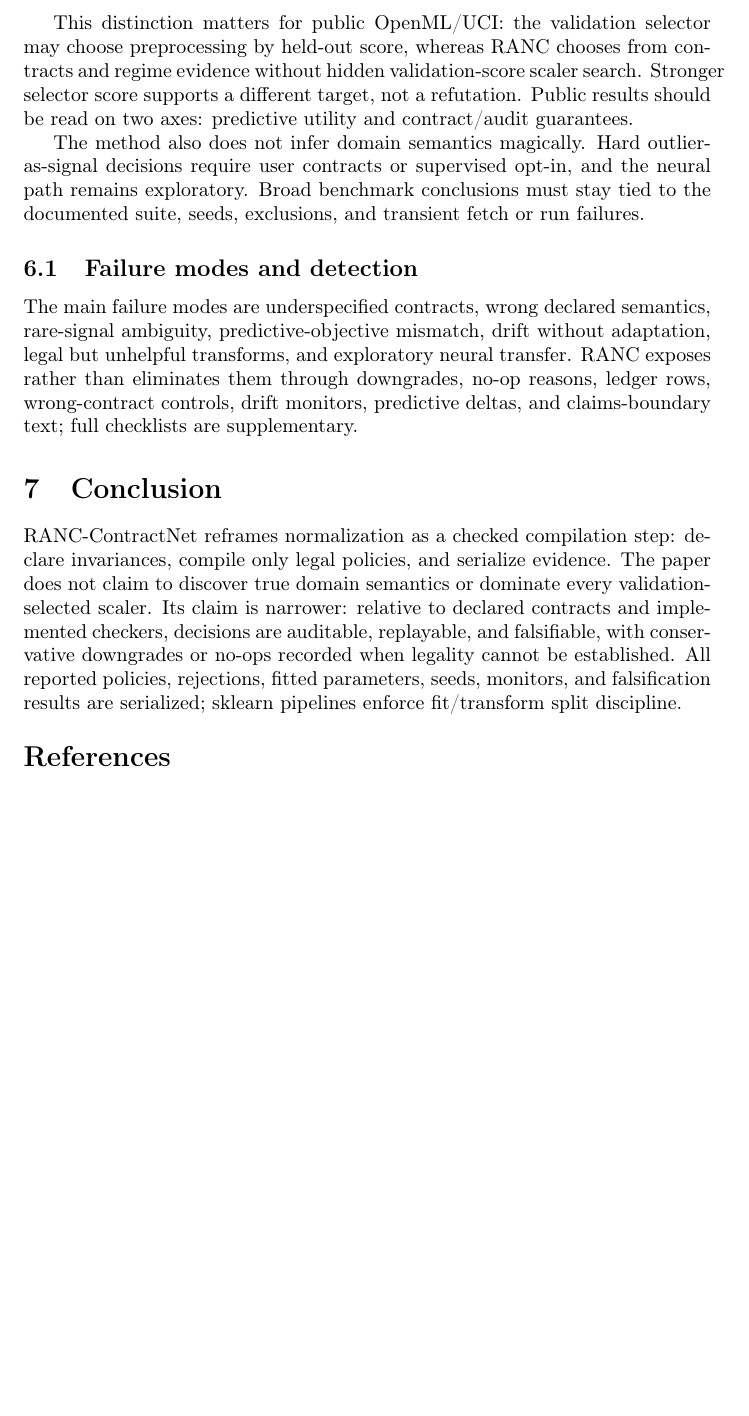
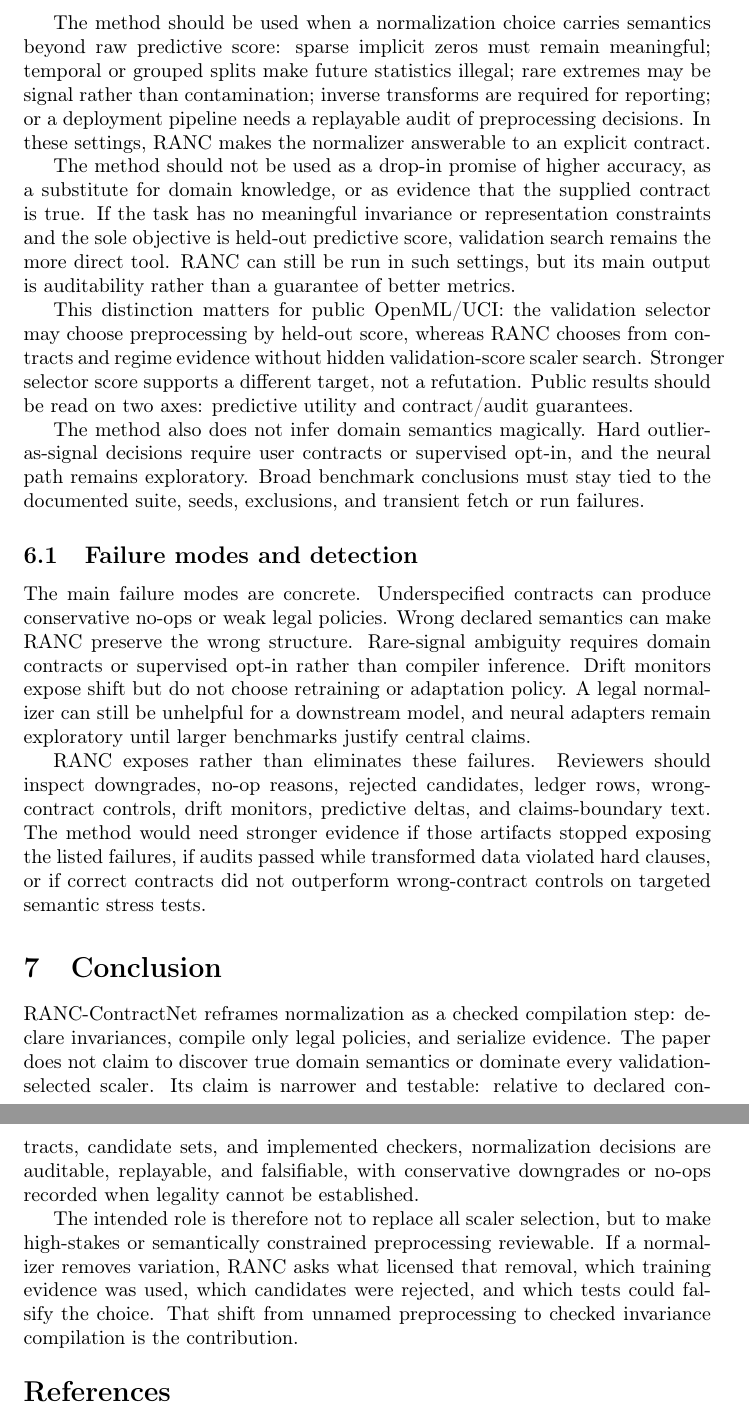
Before and after one commit to harshad317/RANC-ContractNet, a LaTeX paper (paper/neurips2027/main.tex): part of page 13 of 14 before the commit and two parts of pages 13 and 14 of 14 after it, the two joined at a grey line, cut at the place of the change, the shorter picture padded with empty space. Compiled offline with pdfLaTeX; a LaTeX package or settings file that is missing is left out.

Commit message:
Sharpen limitations and conclusion boundaries

```diff
--- a/paper/neurips2027/main.tex
+++ b/paper/neurips2027/main.tex
@@ -658,6 +658,20 @@ declared invariance contracts should control policy selection, yielding decision
 auditable, replayable, and testable for leakage, drift, sparsity, inverse
 validity, monotonicity, and signal-preservation failures.
 
+The method should be used when a normalization choice carries semantics beyond
+raw predictive score: sparse implicit zeros must remain meaningful; temporal or
+grouped splits make future statistics illegal; rare extremes may be signal
+rather than contamination; inverse transforms are required for reporting; or a
+deployment pipeline needs a replayable audit of preprocessing decisions. In
+these settings, RANC makes the normalizer answerable to an explicit contract.
+
+The method should not be used as a drop-in promise of higher accuracy, as a
+substitute for domain knowledge, or as evidence that the supplied contract is
+true. If the task has no meaningful invariance or representation constraints and
+the sole objective is held-out predictive score, validation search remains the
+more direct tool. RANC can still be run in such settings, but its main output is
+auditability rather than a guarantee of better metrics.
+
 This distinction matters for public OpenML/UCI: the validation selector may
 choose preprocessing by held-out score, whereas RANC chooses from contracts and
 regime evidence without hidden validation-score scaler search. Stronger selector
@@ -671,23 +685,38 @@ documented suite, seeds, exclusions, and transient fetch or run failures.
 
 \subsection{Failure modes and detection}
 
-The main failure modes are underspecified contracts, wrong declared semantics,
-rare-signal ambiguity, predictive-objective mismatch, drift without adaptation,
-legal but unhelpful transforms, and exploratory neural transfer. RANC exposes
-rather than eliminates them through downgrades, no-op reasons, ledger rows,
-wrong-contract controls, drift monitors, predictive deltas, and claims-boundary
-text; full checklists are supplementary.
+The main failure modes are concrete. Underspecified contracts can produce
+conservative no-ops or weak legal policies. Wrong declared semantics can make
+RANC preserve the wrong structure. Rare-signal ambiguity requires domain
+contracts or supervised opt-in rather than compiler inference. Drift monitors
+expose shift but do not choose retraining or adaptation policy. A legal
+normalizer can still be unhelpful for a downstream model, and neural adapters
+remain exploratory until larger benchmarks justify central claims.
+
+RANC exposes rather than eliminates these failures. Reviewers should inspect
+downgrades, no-op reasons, rejected candidates, ledger rows, wrong-contract
+controls, drift monitors, predictive deltas, and claims-boundary text. The
+method would need stronger evidence if those artifacts stopped exposing the
+listed failures, if audits passed while transformed data violated hard clauses,
+or if correct contracts did not outperform wrong-contract controls on targeted
+semantic stress tests.
 
 \section{Conclusion}
 
 RANC-ContractNet reframes normalization as a checked compilation step: declare
 invariances, compile only legal policies, and serialize evidence. The paper does
 not claim to discover true domain semantics or dominate every validation-selected
-scaler. Its claim is narrower: relative to declared contracts and implemented
-checkers, decisions are auditable, replayable, and falsifiable, with conservative
-downgrades or no-ops recorded when legality cannot be established. All reported
-policies, rejections, fitted parameters, seeds, monitors, and falsification
-results are serialized; sklearn pipelines enforce fit/transform split discipline.
+scaler. Its claim is narrower and testable: relative to declared contracts,
+candidate sets, and implemented checkers, normalization decisions are auditable,
+replayable, and falsifiable, with conservative downgrades or no-ops recorded
+when legality cannot be established.
+
+The intended role is therefore not to replace all scaler selection, but to make
+high-stakes or semantically constrained preprocessing reviewable. If a
+normalizer removes variation, RANC asks what licensed that removal, which
+training evidence was used, which candidates were rejected, and which tests
+could falsify the choice. That shift from unnamed preprocessing to checked
+invariance compilation is the contribution.
 
 \begingroup
 \scriptsize
```
Also changed, not shown: paper/neurips2027/claims_boundary.md (+17 -0 lines), 1 other file.
